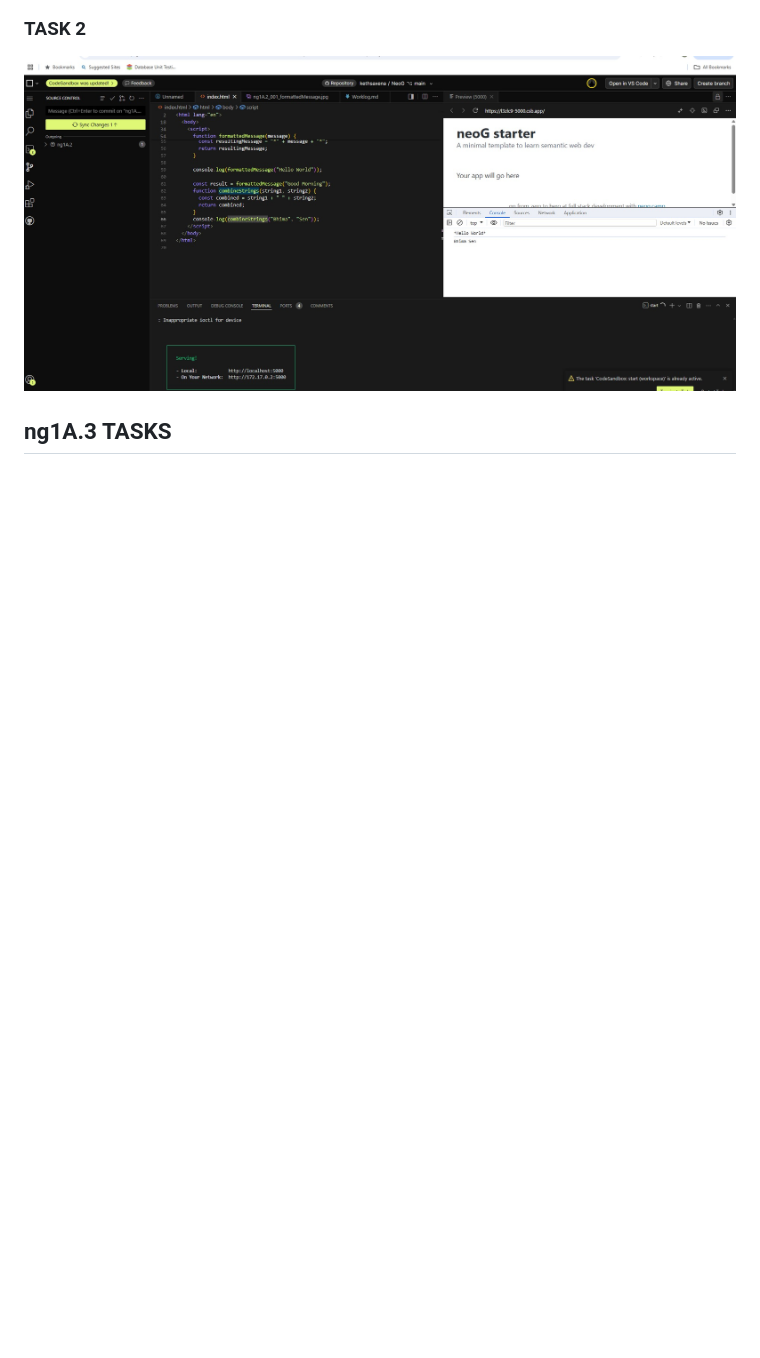
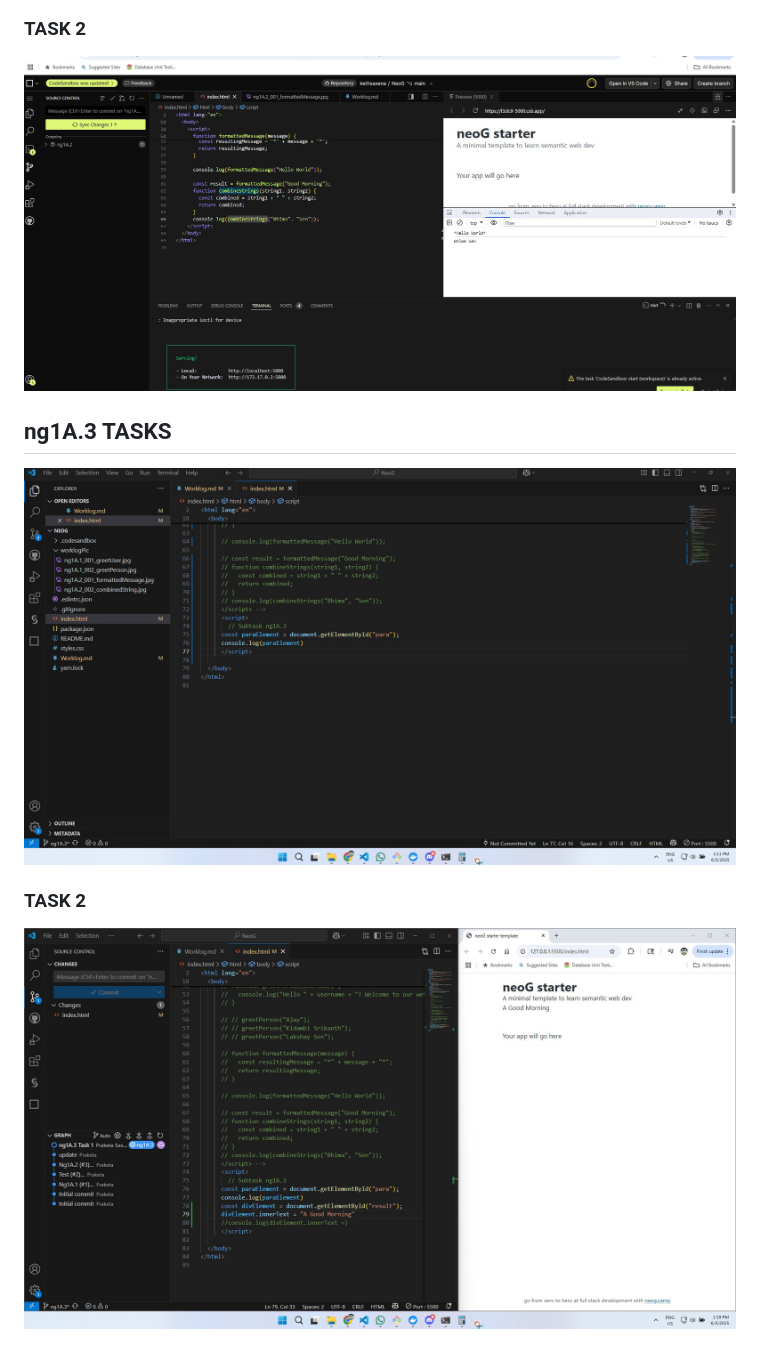
Before and after one commit to kethsaxena/NeoG, a Markdown page: Worklog.md, the part around the change. Rendered like a GitHub page; pictures changed too: worklogPic/ng1A.3_002_getElementResult.jpg (added); blank space fills up the shorter version.

Commit message:
ng1A.3 Task 2

```diff
--- a/Worklog.md
+++ b/Worklog.md
@@ -19,3 +19,8 @@
 ![Task 2](worklogPic/ng1A.2_002_combinedString.jpg)
 
 ## ng1A.3 TASKS
+![Task 1](worklogPic/ng1A.3_001_getElement.jpg)
+
+### TASK 2
+
+![Task 2](worklogPic/ng1A.3_002_getElementResult.jpg)
```
Also changed, not shown: 1 other file.
